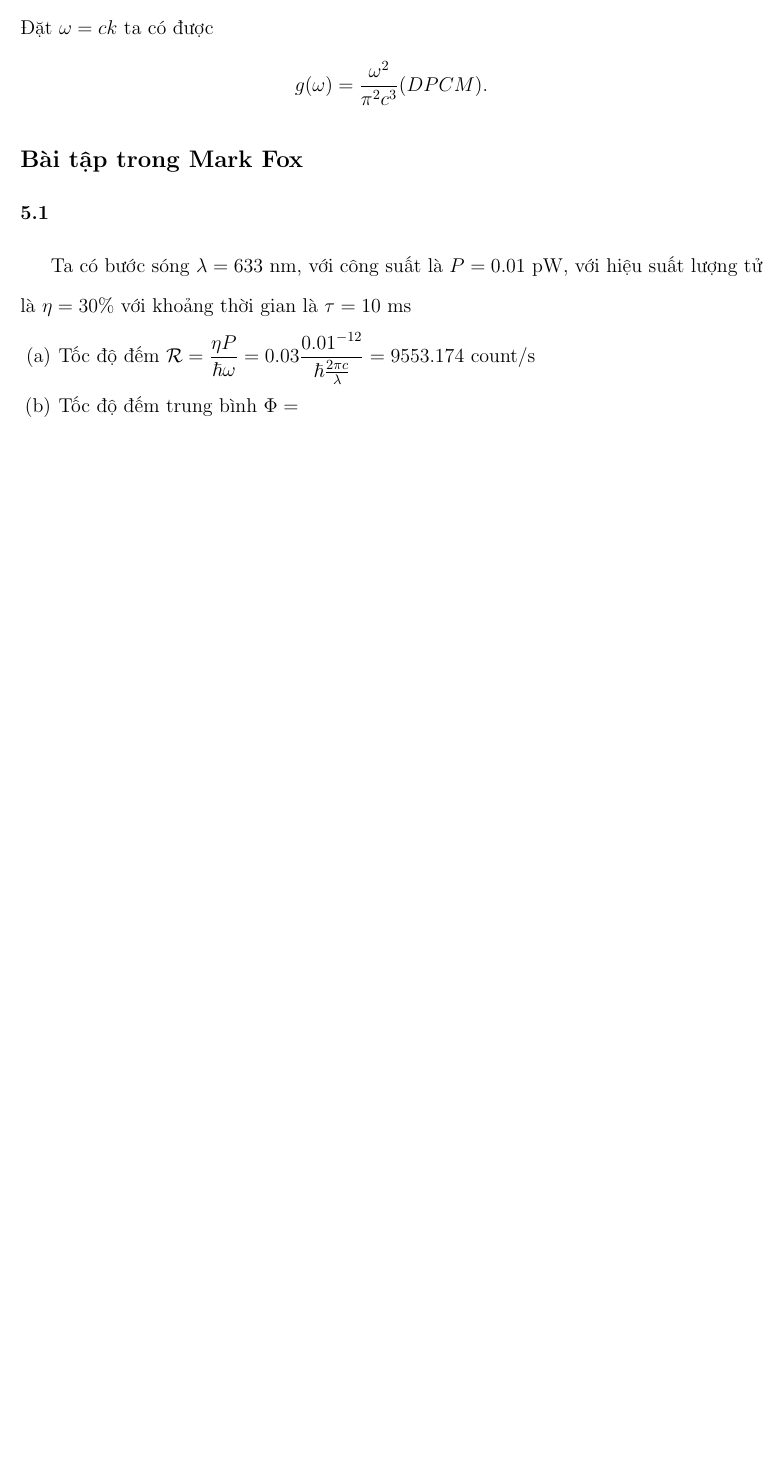
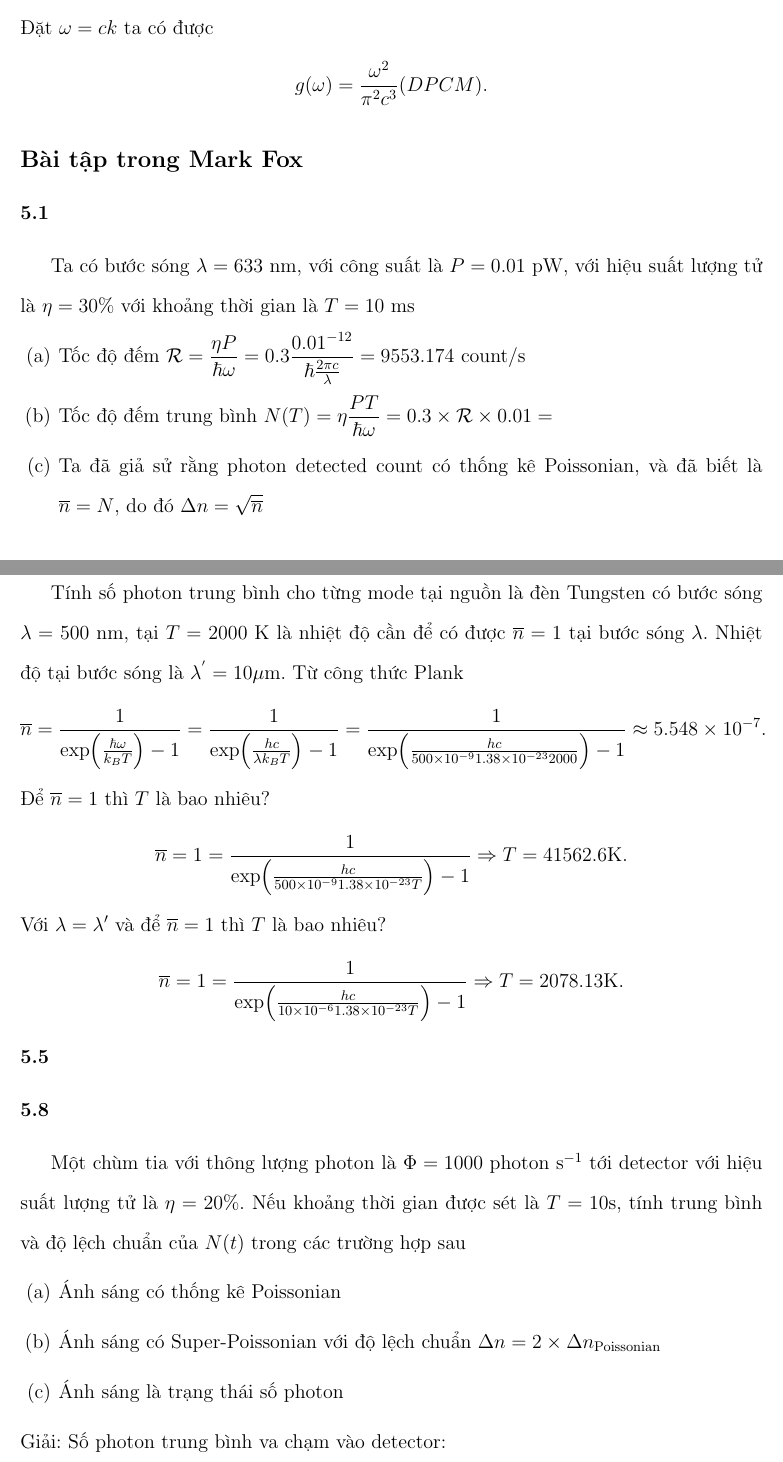
Before and after one commit to nguyn21012003/Quantum-Optics, a LaTeX problem sheet (homework/baitap2/main.tex): part of page 4 of 4 before the commit and two parts of pages 4 and 5 of 7 after it, the two joined at a grey line, cut so that both start at the same text, the shorter picture padded with empty space. Compiled offline with pdfLaTeX.

Commit message:
update update bai tap 2 to 5.13

```diff
--- a/homework/baitap2/main.tex
+++ b/homework/baitap2/main.tex
@@ -191,7 +192,33 @@ mà
 
 \subsection*{Bài tập trong Mark Fox}
 \subsubsection*{5.1}
-Ta có bước sóng $\lambda = 633$ nm, với công suất là $P = 0.01$ pW, với hiệu suất lượng tử là $\eta = 30\% $ với khoảng thời gian là $\tau = 10$ ms
+Ta có bước sóng $\lambda = 633$ nm, với công suất là $P = 0.01$ pW, với hiệu suất lượng tử là $\eta = 30\% $ với khoảng thời gian là $T = 10$ ms
 \begin{enumerate}
-	\item[(a)] Tốc độ đếm $\mathcal{R} = \f{\eta P}{\hbar \omega} = 0.03 \f{0.01^{-12}}{\hbar \frac{2\pi c}{\lambda}} = 9553.174$ count/s
-	\item[(b)] Tốc độ đếm trung bình $\Phi = $
+	\item[(a)] Tốc độ đếm $\mathcal{R} = \f{\eta P}{\hbar \omega} = 0.3 \f{0.01^{-12}}{\hbar \frac{2\pi c}{\lambda}} = 9553.174$ count/s
+	\item[(b)] Tốc độ đếm trung bình $N(T)= \eta \f{PT}{\hbar \omega} = 0.3 \times \mathcal{R}\times 0.01 =$
+	\item[(c)] Ta đã giả sử rằng photon detected count có thống kê Poissonian, và đã biết là $\overline{n} = N$, do đó $\Delta n = \sqrt{\overline{n}}$
+\end{enumerate}
+\subsubsection*{5.4}
+Tính số photon trung bình cho từng mode tại nguồn là đèn Tungsten có bước sóng $\lambda =$ 500 nm, tại $T = $ 2000 K là nhiệt độ cần để có được $\overline{n} = 1$ tại bước sóng $\lambda$. Nhiệt độ tại bước sóng là $\lambda^{'} = 10 \mu$m. Từ công thức Plank
+\begin{align*}
+	\overline{n} = \f{1}{\exp(\frac{\hbar \omega}{k_{B} T}) - 1} = \frac{1}{\exp(\frac{hc}{\lambda k_{B} T}) - 1} = \f{1}{\exp(\frac{hc}{500\times 10^{-9} 1.38 \times 10^{-23} 2000}) - 1} \approx 5.548 \times 10^{-7}. %\text{photon}
+\end{align*}
+Để $\overline{n} = 1$ thì $T$ là bao nhiêu?
+\begin{align*}
+	\overline{n} = 1 = \f{1}{\exp(\frac{hc}{500\times 10^{-9} 1.38 \times 10^{-23} T}) - 1} \Rightarrow T = 41562.6 \text{K}.
+\end{align*}
+Với $\lambda = \lambda'$ và để $\overline{n} = 1$ thì $T$ là bao nhiêu?
+\begin{align*}
+	\overline{n} = 1 = \f{1}{\exp(\frac{hc}{10 \times 10^{-6} 1.38 \times 10^{-23} T}) - 1} \Rightarrow T = 2078.13 \text{K}.
+\end{align*}
+\subsubsection*{5.5}
+\subsubsection*{5.8}
+Một chùm tia với thông lượng photon là $\Phi = 1000$ photon s$^{-1}$ tới detector với hiệu suất lượng tử là $\eta = 20 \%$. Nếu khoảng thời gian được sét là $T = 10$s, tính trung bình và độ lệch chuẩn của $N(t)$ trong các trường hợp sau
+\begin{enumerate}
+	\item[(a)] Ánh sáng có thống kê Poissonian
+	\item[(b)] Ánh sáng có Super-Poissonian với độ lệch chuẩn $\Delta n = 2\times \Delta n_{\text{Poissonian}}$
+	\item[(c)] Ánh sáng là trạng thái số photon
+\end{enumerate}
+Giải:
+Số photon trung bình va chạm vào detector:
+\begin{align*}
```
Also changed, not shown: homework/baitap2/main.pdf, homework/baitap2/main.tex (108 more changed lines).
